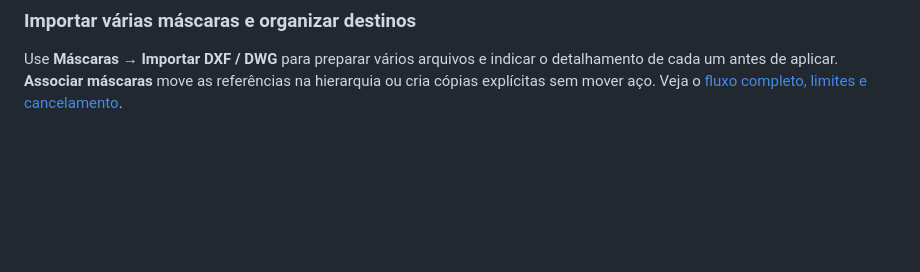
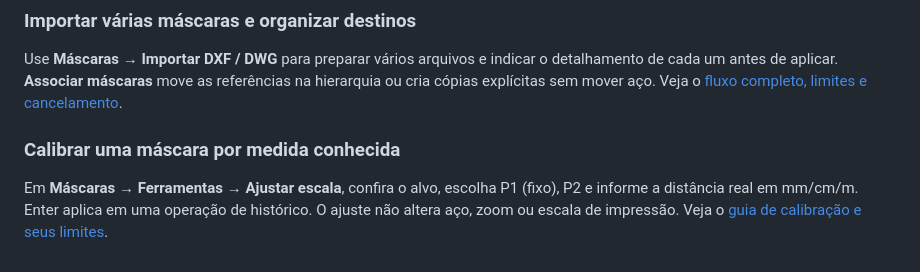
Before and after one commit to GustavoAzocar/armadura-struct, a Markdown page: docs/GUIA.md, the part around the change. GitHub-like rendering; blank space fills up the shorter version.

```diff
--- a/docs/GUIA.md
+++ b/docs/GUIA.md
@@ -307,3 +307,7 @@ Em **CONFIGURAÇÕES → Configurações CAD**, edite os padrões do projeto par
 ### Importar várias máscaras e organizar destinos
 
 Use **Máscaras → Importar DXF / DWG** para preparar vários arquivos e indicar o detalhamento de cada um antes de aplicar. **Associar máscaras** move as referências na hierarquia ou cria cópias explícitas sem mover aço. Veja o [fluxo completo, limites e cancelamento](MASCARAS-LOTE.md).
+
+### Calibrar uma máscara por medida conhecida
+
+Em **Máscaras → Ferramentas → Ajustar escala**, confira o alvo, escolha P1 (fixo), P2 e informe a distância real em mm/cm/m. Enter aplica em uma operação de histórico. O ajuste não altera aço, zoom ou escala de impressão. Veja o [guia de calibração e seus limites](ESCALA-MASCARA.md).
```
Also changed, not shown: README.md (+2 -0 lines), docs/ESCALA-MASCARA.md (added, +78 -0 lines), docs/mask-calibration-compact.png (added), docs/mask-calibration-distance.png (added), docs/mask-calibration-p1.png (added), docs/mask-calibration-p2.png (added), docs/mask-calibration-result.png (added), 11 other files.
